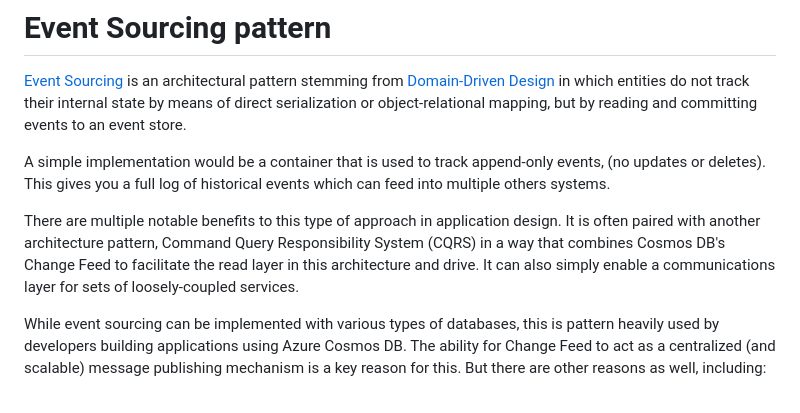
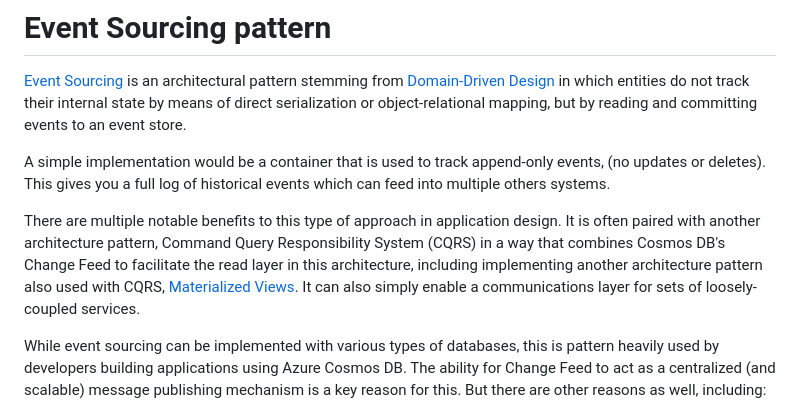
Before and after one commit to Azure-Samples/cosmos-db-design-patterns, a Markdown page: event-sourcing/README.md, the part around the change. GitHub-like rendering.

```diff
--- a/event-sourcing/README.md
+++ b/event-sourcing/README.md
@@ -17,7 +17,7 @@ description: This is an example that will simulate shopping cart events for an e
 
 A simple implementation would be a container that is used to track append-only events, (no updates or deletes). This gives you a full log of historical events which can feed into multiple others systems.
 
-There are multiple notable benefits to this type of approach in application design. It is often paired with another architecture pattern, Command Query Responsibility System (CQRS) in a way that combines Cosmos DB's Change Feed to facilitate the read layer in this architecture and drive. It can also simply enable a communications layer for sets of loosely-coupled services.
+There are multiple notable benefits to this type of approach in application design. It is often paired with another architecture pattern, Command Query Responsibility System (CQRS) in a way that combines Cosmos DB's Change Feed to facilitate the read layer in this architecture, including implementing another architecture pattern also used with CQRS, [Materialized Views](../materialized_views/README.md). It can also simply enable a communications layer for sets of loosely-coupled services.
 
 While event sourcing can be implemented with various types of databases, this is pattern heavily used by developers building applications using Azure Cosmos DB. The ability for Change Feed to act as a centralized (and scalable) message publishing mechanism is a key reason for this. But there are other reasons as well, including:
 
```
